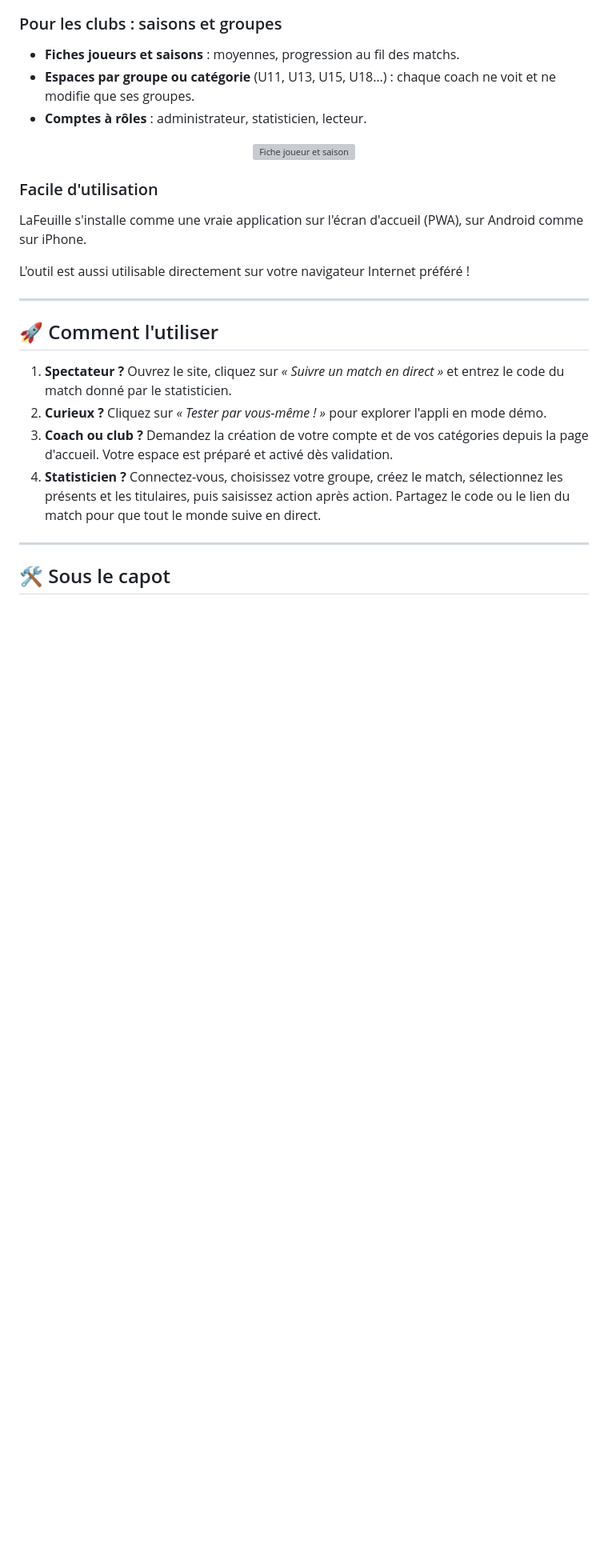
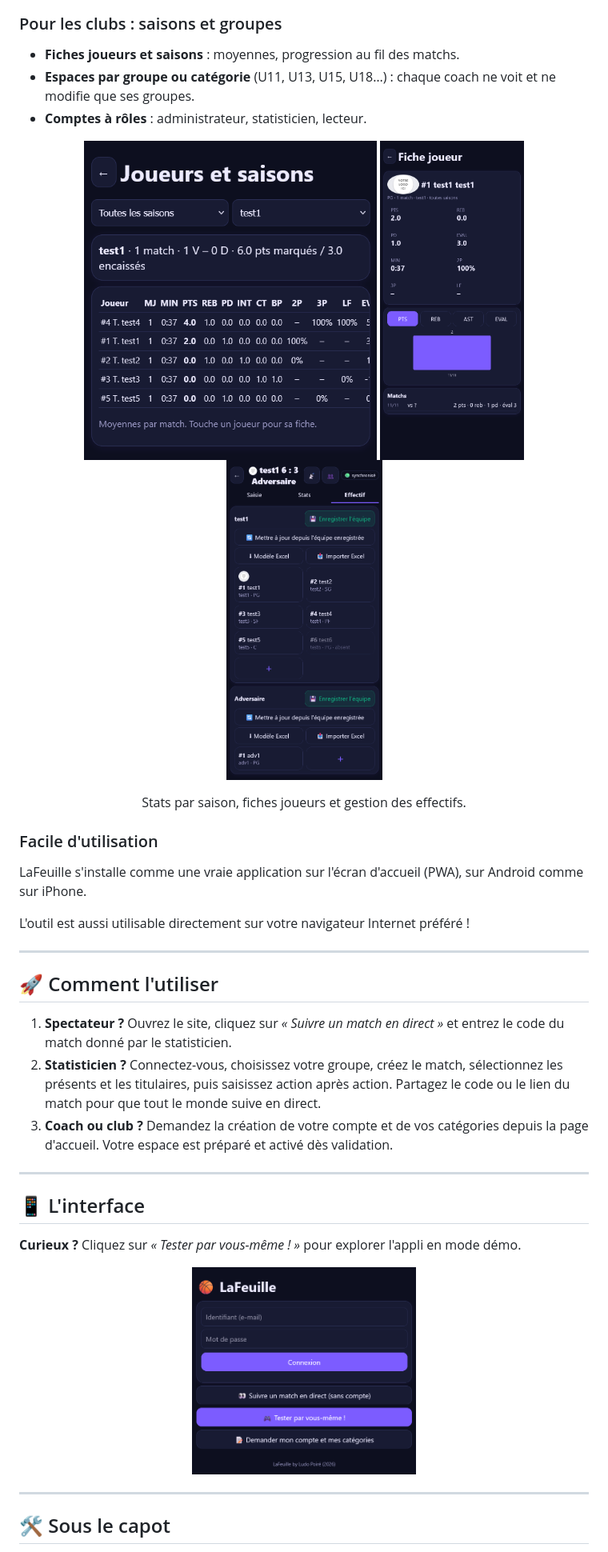
Before and after one commit to LudoPoire/LaFeuille, a Markdown page: README.md, the part around one of its changes. Shown at 80% size. Drawn GitHub-style; blank space fills up the shorter version; grey boxes are pictures that could not be loaded.

```diff
--- a/README.md
+++ b/README.md
@@ -44,7 +54,13 @@
 - **Comptes à rôles** : administrateur, statisticien, lecteur.
 
 <p align="center">
-  <img src="docs/img/06-fiche-joueur.png" alt="Fiche joueur et saison" width="300">
+    <img src="docs/img/joueurs_et_saisons.png" alt="Joueurs et saisons" height="400">
+    <img src="docs/img/fiche-joueur.png" alt="Fiche joueur" height="400">
+    <img src="docs/img/gestion_effectifs.png" alt="Gestion des effectifs" height="400">
+</p>
+
+<p align="center">
+Stats par saison, fiches joueurs et gestion des effectifs.
 </p>
 
 ### Facile d'utilisation
@@ -52,14 +68,27 @@ LaFeuille s'installe comme une vraie application sur l'écran d'accueil (PWA), s
 
 L'outil est aussi utilisable directement sur votre navigateur Internet préféré !
 
+
+
 ---
+
+
 
 ## 🚀 Comment l'utiliser
 
 1. **Spectateur ?** Ouvrez le site, cliquez sur *« Suivre un match en direct »* et entrez le code du match donné par le statisticien.
-2. **Curieux ?** Cliquez sur *« Tester par vous-même ! »* pour explorer l'appli en mode démo.
+2. **Statisticien ?** Connectez-vous, choisissez votre groupe, créez le match, sélectionnez les présents et les titulaires, puis saisissez action après action. Partagez le code ou le lien du match pour que tout le monde suive en direct.
 3. **Coach ou club ?** Demandez la création de votre compte et de vos catégories depuis la page d'accueil. Votre espace est préparé et activé dès validation.
-4. **Statisticien ?** Connectez-vous, choisissez votre groupe, créez le match, sélectionnez les présents et les titulaires, puis saisissez action après action. Partagez le code ou le lien du match pour que tout le monde suive en direct.
+
+---
+
+## 📱 L'interface
+
+**Curieux ?** Cliquez sur *« Tester par vous-même ! »* pour explorer l'appli en mode démo.
+
+<p align="center">
+  <img src="docs/img/login.png" alt="Écran de connexion" width="280">
+</p>
 
 ---
 
```
Also changed, not shown: other parts of README.md (+22 -9 lines).
